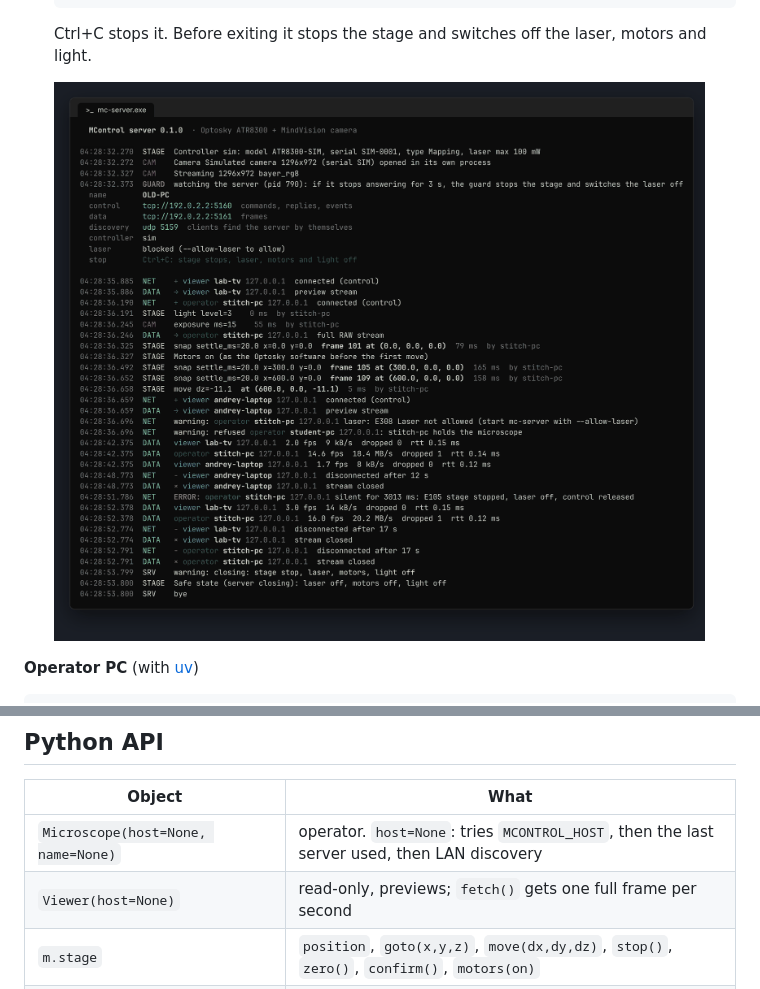
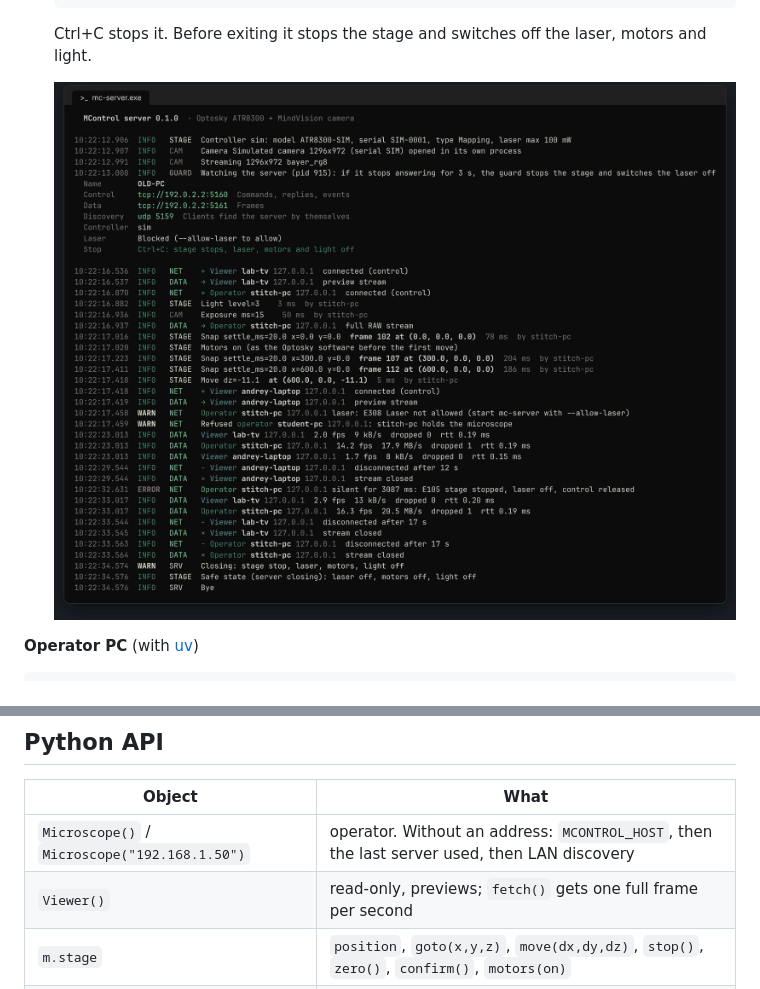
Before and after one commit to andryushonny/MControl, a Markdown page: README.md, 2 parts joined by grey strips. Drawn GitHub-style; pictures changed too: docs/server-log.png.

Commit message:
Log: level column (INFO/WARN/ERROR), every message starts with a capital letter; examples without host=None

```diff
--- a/README.md
+++ b/README.md
@@ -59,8 +59,8 @@ The full walk-through is in [`examples/basics.ipynb`](examples/basics.ipynb): st
 
 | Object | What |
 |---|---|
-| `Microscope(host=None, name=None)` | operator. `host=None`: tries `MCONTROL_HOST`, then the last server used, then LAN discovery |
-| `Viewer(host=None)` | read-only, previews; `fetch()` gets one full frame per second |
+| `Microscope()` / `Microscope("192.168.1.50")` | operator. Without an address: `MCONTROL_HOST`, then the last server used, then LAN discovery |
+| `Viewer()` | read-only, previews; `fetch()` gets one full frame per second |
 | `m.stage` | `position`, `goto(x,y,z)`, `move(dx,dy,dz)`, `stop()`, `zero()`, `confirm()`, `motors(on)` |
 | `m.camera` | `exposure_ms`, `gain`, `auto_exposure(on)`, `white_balance()`, `state` |
 | `m.light.level` | 0..5 |
```
Also changed, not shown: 4 other files.
